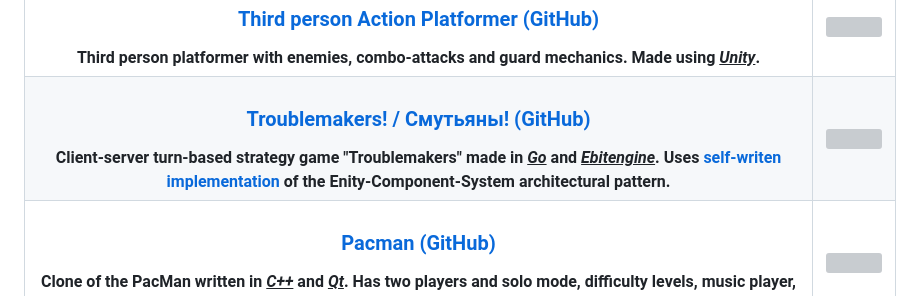
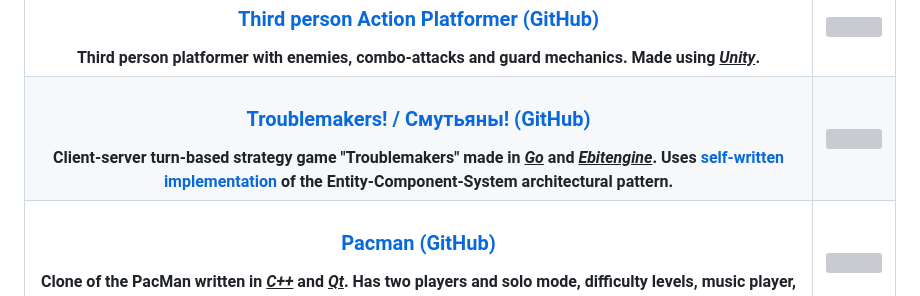
Before and after one commit to Kanzu32/Kanzu32, a Markdown page: README.md, the part around the change. Rendered like a GitHub page; grey boxes are pictures that could not be loaded.

```diff
--- a/README.md
+++ b/README.md
@@ -91,7 +91,7 @@
 | **<h3>[Multiplayer shooter (GitHub)](https://github.com/Kanzu32/2D-Multiplayer-Shooter)</h3> Client-hosted game made with <ins>*Unity*</ins>, <ins>*Netcode for GameObjects*</ins> and <ins>*Relay*</ins>.** | <img src="https://github.com/user-attachments/assets/d98fb350-91ea-4b85-aa5e-74ed48188211"> |
 | :---: | --- |
 | **<h3>[Third person Action Platformer (GitHub)](https://github.com/Kanzu32/3D-Platformer)</h3> Third person platformer with enemies, combo-attacks and guard mechanics. Made using <ins>*Unity*</ins>.** | <img src="https://github.com/user-attachments/assets/3462fe14-5c3b-41c3-b065-6ab5de3a7fb2"> |
-| **<h3>[Troublemakers! / Смутьяны! (GitHub)](https://github.com/Kanzu32/strategy-game)</h3> Client-server turn-based strategy game "Troublemakers" made in <ins>*Go*</ins> and <ins>*Ebitengine*</ins>. Uses [self-writen implementation](https://github.com/Kanzu32/go-ecs) of the Enity-Component-System architectural pattern.** | <img src="https://github.com/user-attachments/assets/12a54472-a0a3-4eff-9977-c491a189c3d0"> |
+| **<h3>[Troublemakers! / Смутьяны! (GitHub)](https://github.com/Kanzu32/strategy-game)</h3> Client-server turn-based strategy game "Troublemakers" made in <ins>*Go*</ins> and <ins>*Ebitengine*</ins>. Uses [self-written implementation](https://github.com/Kanzu32/go-ecs) of the Entity-Component-System architectural pattern.** | <img src="https://github.com/user-attachments/assets/12a54472-a0a3-4eff-9977-c491a189c3d0"> |
 | **<h3>[Pacman (GitHub)](https://github.com/Kanzu32/pacman)</h3> Clone of the PacMan written in <ins>*C++*</ins> and <ins>*Qt*</ins>. Has two players and solo mode, difficulty levels, music player, leaderboards, controll settings, levels in txt format and other features.** | <img src="https://github.com/Kanzu32/pacman/blob/main/readme/pacman-2.png"> |
 | <h3>And more projects made with <ins>*Godot*</ins>, <ins>*BlockBench*</ins>, <ins>*Unity*</ins> and other tools.</h3>| <img src="https://github.com/user-attachments/assets/54798bd3-cefe-4cea-b117-fa6be1dd85cb"> |
 
```
